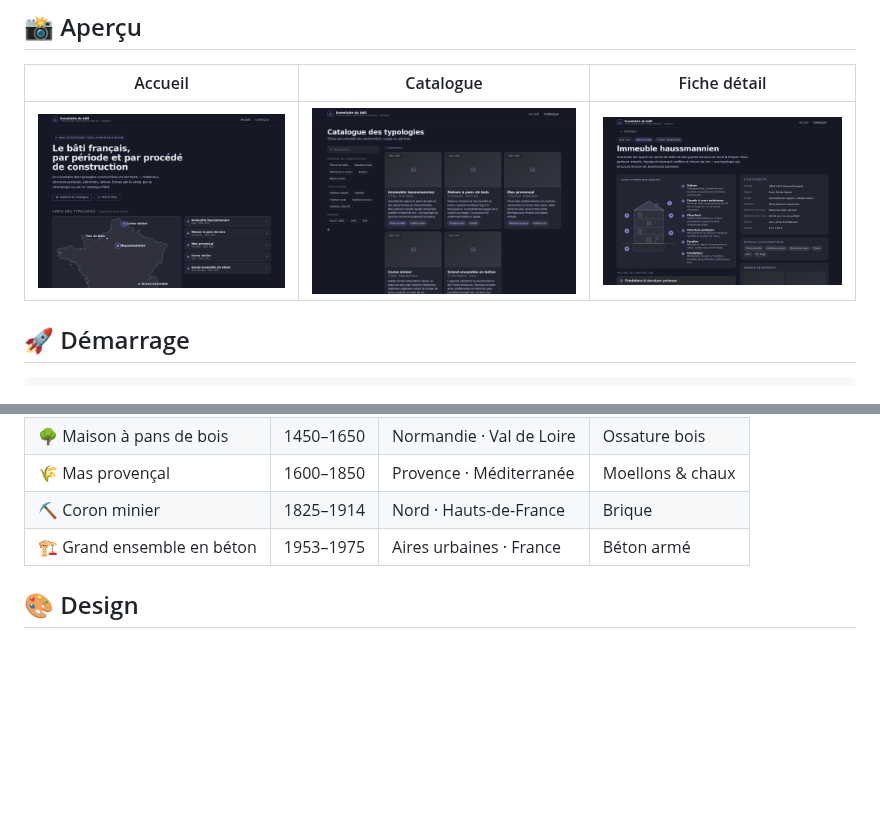
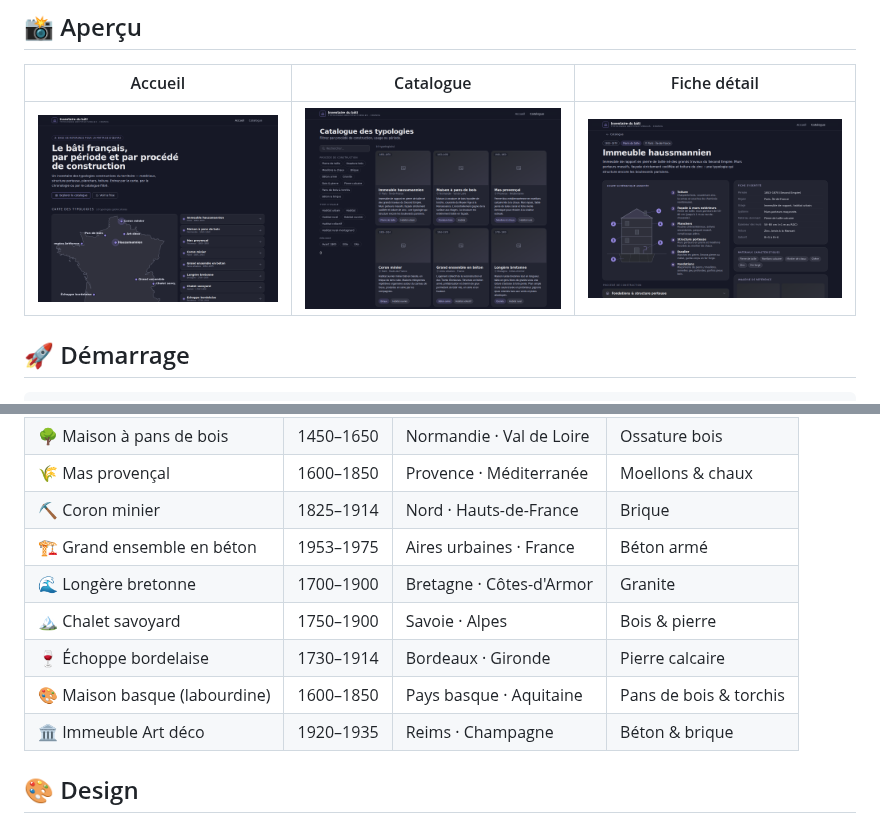
Before and after one commit to nouhailler/Architecturor, a Markdown page: README.md, 2 parts joined by grey strips. Rendered like a GitHub page; pictures changed too: docs/screenshots/accueil.png, docs/screenshots/catalogue.png; blank space fills up the shorter version.

```diff
--- a/README.md
+++ b/README.md
@@ -75,6 +75,11 @@ src/
 | 🌾 Mas provençal | 1600–1850 | Provence · Méditerranée | Moellons & chaux |
 | ⛏️ Coron minier | 1825–1914 | Nord · Hauts-de-France | Brique |
 | 🏗️ Grand ensemble en béton | 1953–1975 | Aires urbaines · France | Béton armé |
+| 🌊 Longère bretonne | 1700–1900 | Bretagne · Côtes-d'Armor | Granite |
+| 🏔️ Chalet savoyard | 1750–1900 | Savoie · Alpes | Bois & pierre |
+| 🍷 Échoppe bordelaise | 1730–1914 | Bordeaux · Gironde | Pierre calcaire |
+| 🎨 Maison basque (labourdine) | 1600–1850 | Pays basque · Aquitaine | Pans de bois & torchis |
+| 🏛️ Immeuble Art déco | 1920–1935 | Reims · Champagne | Béton & brique |
 
 ## 🎨 Design
 
```
Also changed, not shown: 5 other files.
